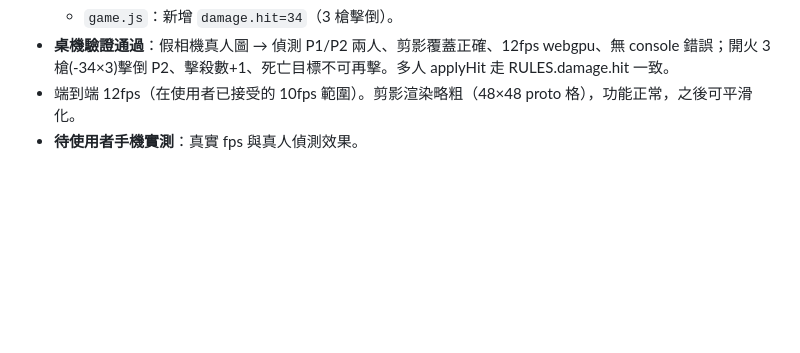
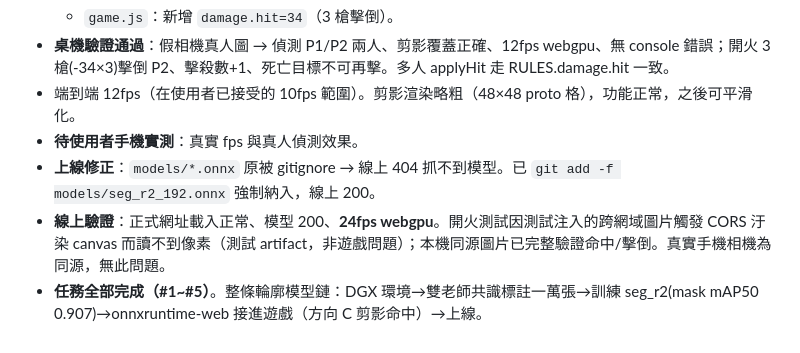
Before and after one commit to thortsui/Moblie-shooting-game, a Markdown page: 工作日誌/2026-07-12.md, the part around the change. Drawn GitHub-style; blank space fills up the shorter version.

Commit message:
工作日誌 回報#6：方向C整合上線、模型納入repo、線上驗證

```diff
--- a/工作日誌/2026-07-12.md
+++ b/工作日誌/2026-07-12.md
@@ -102,3 +102,6 @@
 - **桌機驗證通過**：假相機真人圖 → 偵測 P1/P2 兩人、剪影覆蓋正確、12fps webgpu、無 console 錯誤；開火 3 槍(-34×3)擊倒 P2、擊殺數+1、死亡目標不可再擊。多人 applyHit 走 RULES.damage.hit 一致。
 - 端到端 12fps（在使用者已接受的 10fps 範圍）。剪影渲染略粗（48×48 proto 格），功能正常，之後可平滑化。
 - **待使用者手機實測**：真實 fps 與真人偵測效果。
+- **上線修正**：`models/*.onnx` 原被 gitignore → 線上 404 抓不到模型。已 `git add -f models/seg_r2_192.onnx` 強制納入，線上 200。
+- **線上驗證**：正式網址載入正常、模型 200、**24fps webgpu**。開火測試因測試注入的跨網域圖片觸發 CORS 汙染 canvas 而讀不到像素（測試 artifact，非遊戲問題）；本機同源圖片已完整驗證命中/擊倒。真實手機相機為同源，無此問題。
+- **任務全部完成（#1~#5）**。整條輪廓模型鏈：DGX 環境→雙老師共識標註一萬張→訓練 seg_r2(mask mAP50 0.907)→onnxruntime-web 接進遊戲（方向 C 剪影命中）→上線。
```
